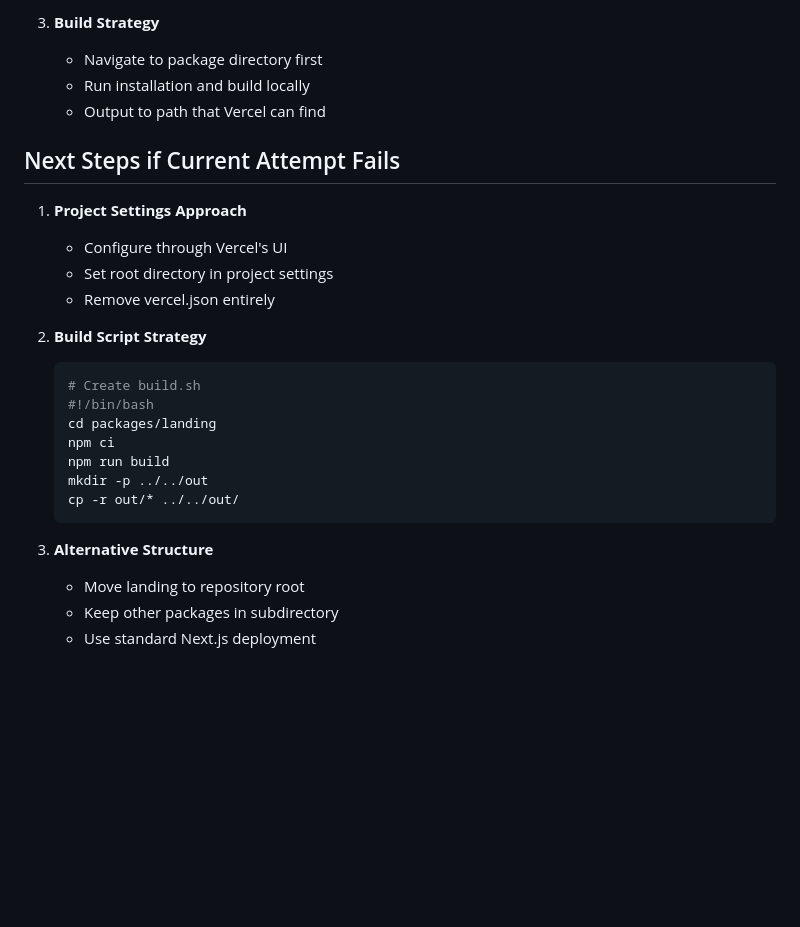
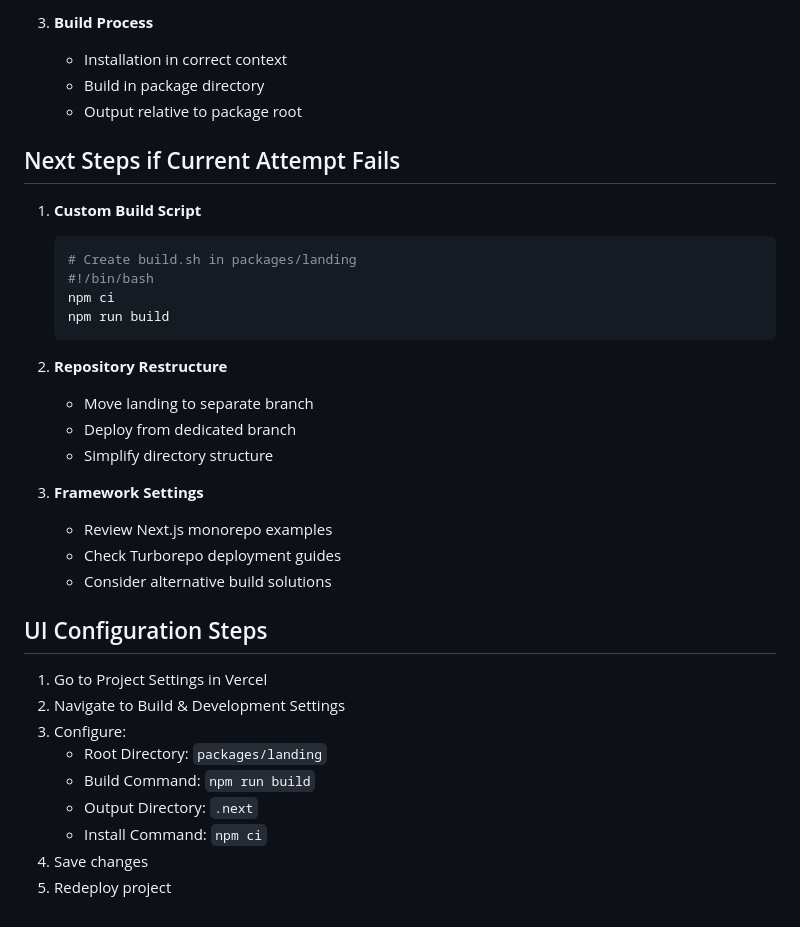
Before and after one commit to Astroaltairco/socialsite, a Markdown page: DEPLOYMENT_LOG.md, the part around one of its changes. Rendered like a GitHub page; blank space fills up the shorter version.

````diff
--- a/DEPLOYMENT_LOG.md
+++ b/DEPLOYMENT_LOG.md
@@ -79,27 +99,35 @@
 
-3. **Build Strategy**
-   - Navigate to package directory first
-   - Run installation and build locally
-   - Output to path that Vercel can find
+3. **Build Process**
+   - Installation in correct context
+   - Build in package directory
+   - Output relative to package root
 
 ## Next Steps if Current Attempt Fails
-1. **Project Settings Approach**
-   - Configure through Vercel's UI
-   - Set root directory in project settings
-   - Remove vercel.json entirely
-
-2. **Build Script Strategy**
+1. **Custom Build Script**
    ```bash
-   # Create build.sh
+   # Create build.sh in packages/landing
    #!/bin/bash
-   cd packages/landing
    npm ci
    npm run build
-   mkdir -p ../../out
-   cp -r out/* ../../out/
    ```
 
-3. **Alternative Structure**
-   - Move landing to repository root
-   - Keep other packages in subdirectory
-   - Use standard Next.js deployment
+2. **Repository Restructure**
+   - Move landing to separate branch
+   - Deploy from dedicated branch
+   - Simplify directory structure
+
+3. **Framework Settings**
+   - Review Next.js monorepo examples
+   - Check Turborepo deployment guides
+   - Consider alternative build solutions
+
+## UI Configuration Steps
+1. Go to Project Settings in Vercel
+2. Navigate to Build & Development Settings
+3. Configure:
+   - Root Directory: `packages/landing`
+   - Build Command: `npm run build`
+   - Output Directory: `.next`
+   - Install Command: `npm ci`
+4. Save changes
+5. Redeploy project
````
Also changed, not shown: other parts of DEPLOYMENT_LOG.md (+54 -34 lines).
